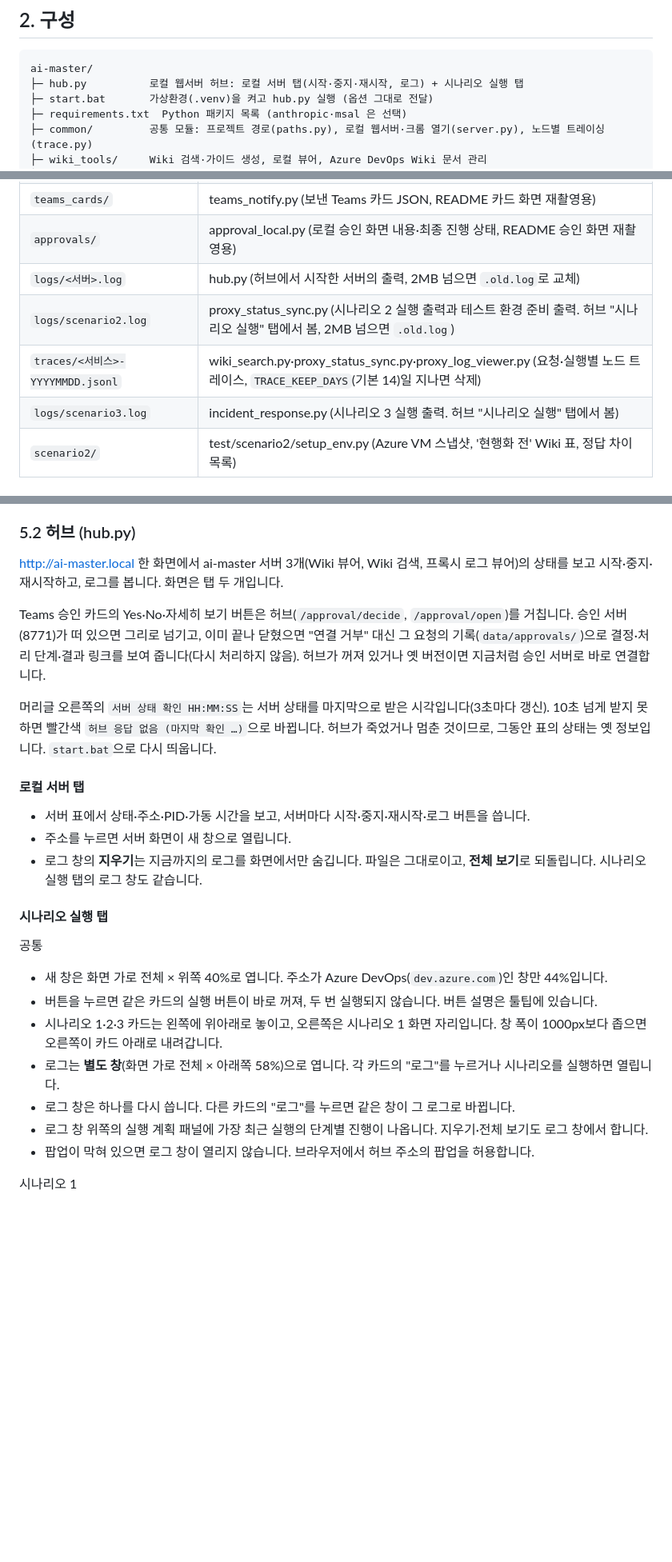
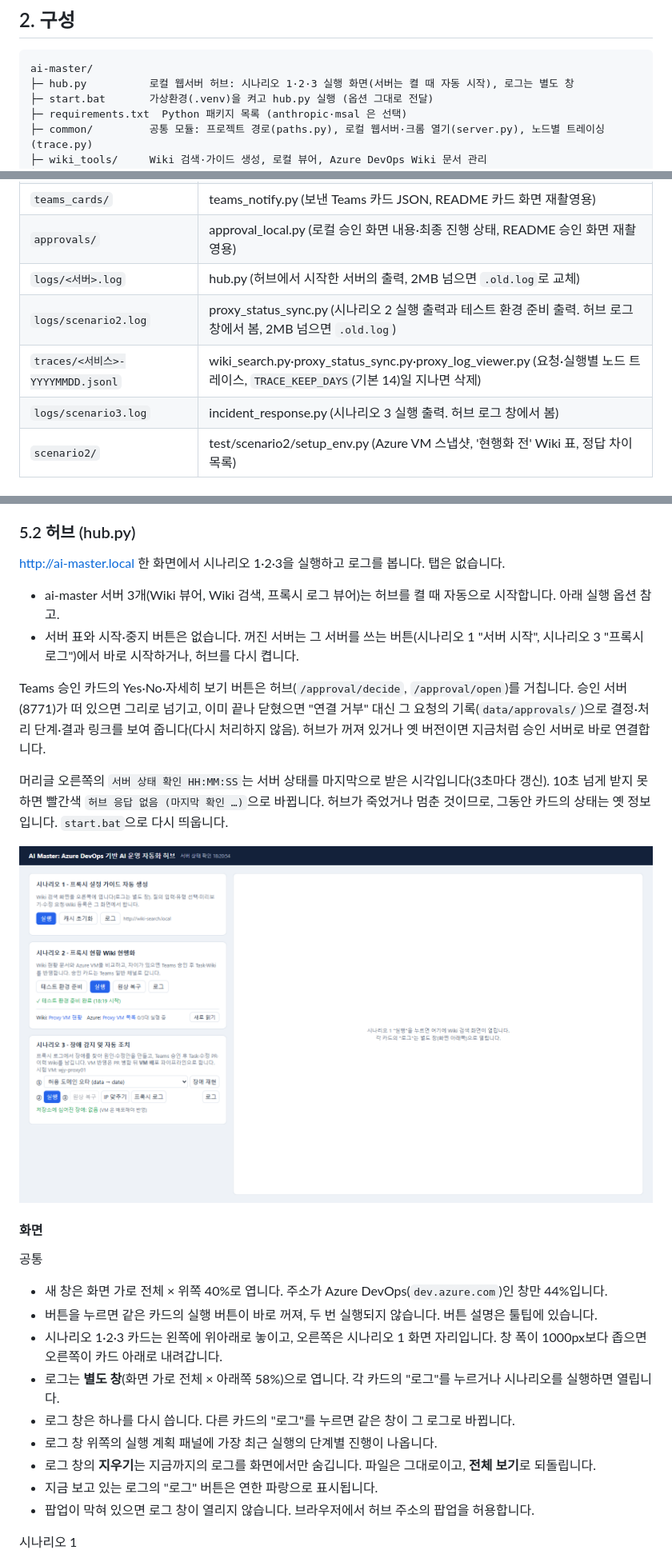
Before and after one commit to pcmola/ai-master, a Markdown page: README.md, 3 parts joined by grey strips. Shown at 80% size. GitHub-like rendering; pictures changed too: docs/images/hub-main.png (added); blank space fills up the shorter version.

````diff
--- a/README.md
+++ b/README.md
@@ -421,7 +421,7 @@ PR 설명에 원인 커밋, 수정 내용, 확인 방법이 들어가고 Task가
 
 ```
 ai-master/
-├─ hub.py          로컬 웹서버 허브: 로컬 서버 탭(시작·중지·재시작, 로그) + 시나리오 실행 탭
+├─ hub.py          로컬 웹서버 허브: 시나리오 1·2·3 실행 화면(서버는 켤 때 자동 시작), 로그는 별도 창
 ├─ start.bat       가상환경(.venv)을 켜고 hub.py 실행 (옵션 그대로 전달)
 ├─ requirements.txt  Python 패키지 목록 (anthropic·msal 은 선택)
 ├─ common/         공통 모듈: 프로젝트 경로(paths.py), 로컬 웹서버·크롬 열기(server.py), 노드별 트레이싱(trace.py)
@@ -742,9 +742,9 @@ Copy-Item .env.sample .env
 | `teams_cards/` | teams_notify.py (보낸 Teams 카드 JSON, README 카드 화면 재촬영용) |
 | `approvals/` | approval_local.py (로컬 승인 화면 내용·최종 진행 상태, README 승인 화면 재촬영용) |
 | `logs/<서버>.log` | hub.py (허브에서 시작한 서버의 출력, 2MB 넘으면 `.old.log`로 교체) |
-| `logs/scenario2.log` | proxy_status_sync.py (시나리오 2 실행 출력과 테스트 환경 준비 출력. 허브 "시나리오 실행" 탭에서 봄, 2MB 넘으면 `.old.log`) |
+| `logs/scenario2.log` | proxy_status_sync.py (시나리오 2 실행 출력과 테스트 환경 준비 출력. 허브 로그 창에서 봄, 2MB 넘으면 `.old.log`) |
 | `traces/<서비스>-YYYYMMDD.jsonl` | wiki_search.py·proxy_status_sync.py·proxy_log_viewer.py (요청·실행별 노드 트레이스, `TRACE_KEEP_DAYS`(기본 14)일 지나면 삭제) |
-| `logs/scenario3.log` | incident_response.py (시나리오 3 실행 출력. 허브 "시나리오 실행" 탭에서 봄) |
+| `logs/scenario3.log` | incident_response.py (시나리오 3 실행 출력. 허브 로그 창에서 봄) |
 | `scenario2/` | test/scenario2/setup_env.py (Azure VM 스냅샷, '현행화 전' Wiki 표, 정답 차이 목록) |
 
 <sub>[↑ 목차로](#목차)</sub>
@@ -832,19 +832,18 @@ hosts를 바꾼 뒤에는 서버를 다시 시작해야 새 주소로 뜹니다.
 
 ### 5.2 허브 (hub.py)
 
-<http://ai-master.local> 한 화면에서 ai-master 서버 3개(Wiki 뷰어, Wiki 검색, 프록시 로그 뷰어)의 상태를 보고 시작·중지·재시작하고, 로그를 봅니다. 화면은 탭 두 개입니다.
+<http://ai-master.local> 한 화면에서 시나리오 1·2·3을 실행하고 로그를 봅니다. 탭은 없습니다.
+
+- ai-master 서버 3개(Wiki 뷰어, Wiki 검색, 프록시 로그 뷰어)는 허브를 켤 때 자동으로 시작합니다. 아래 실행 옵션 참고.
+- 서버 표와 시작·중지 버튼은 없습니다. 꺼진 서버는 그 서버를 쓰는 버튼(시나리오 1 "서버 시작", 시나리오 3 "프록시 로그")에서 바로 시작하거나, 허브를 다시 켭니다.
 
 Teams 승인 카드의 Yes·No·자세히 보기 버튼은 허브(`/approval/decide`, `/approval/open`)를 거칩니다. 승인 서버(8771)가 떠 있으면 그리로 넘기고, 이미 끝나 닫혔으면 "연결 거부" 대신 그 요청의 기록(`data/approvals/`)으로 결정·처리 단계·결과 링크를 보여 줍니다(다시 처리하지 않음). 허브가 꺼져 있거나 옛 버전이면 지금처럼 승인 서버로 바로 연결합니다.
 
-머리글 오른쪽의 `서버 상태 확인 HH:MM:SS`는 서버 상태를 마지막으로 받은 시각입니다(3초마다 갱신). 10초 넘게 받지 못하면 빨간색 `허브 응답 없음 (마지막 확인 …)`으로 바뀝니다. 허브가 죽었거나 멈춘 것이므로, 그동안 표의 상태는 옛 정보입니다. `start.bat`으로 다시 띄웁니다.
+머리글 오른쪽의 `서버 상태 확인 HH:MM:SS`는 서버 상태를 마지막으로 받은 시각입니다(3초마다 갱신). 10초 넘게 받지 못하면 빨간색 `허브 응답 없음 (마지막 확인 …)`으로 바뀝니다. 허브가 죽었거나 멈춘 것이므로, 그동안 카드의 상태는 옛 정보입니다. `start.bat`으로 다시 띄웁니다.
 
-#### 로컬 서버 탭
+![허브 - 시나리오 실행 화면](docs/images/hub-main.png)
 
-- 서버 표에서 상태·주소·PID·가동 시간을 보고, 서버마다 시작·중지·재시작·로그 버튼을 씁니다.
-- 주소를 누르면 서버 화면이 새 창으로 열립니다.
-- 로그 창의 **지우기**는 지금까지의 로그를 화면에서만 숨깁니다. 파일은 그대로이고, **전체 보기**로 되돌립니다. 시나리오 실행 탭의 로그 창도 같습니다.
-
-#### 시나리오 실행 탭
+#### 화면
 
 공통
 
@@ -853,7 +852,9 @@ Teams 승인 카드의 Yes·No·자세히 보기 버튼은 허브(`/approval/dec
 - 시나리오 1·2·3 카드는 왼쪽에 위아래로 놓이고, 오른쪽은 시나리오 1 화면 자리입니다. 창 폭이 1000px보다 좁으면 오른쪽이 카드 아래로 내려갑니다.
 - 로그는 **별도 창**(화면 가로 전체 × 아래쪽 58%)으로 엽니다. 각 카드의 "로그"를 누르거나 시나리오를 실행하면 열립니다.
 - 로그 창은 하나를 다시 씁니다. 다른 카드의 "로그"를 누르면 같은 창이 그 로그로 바뀝니다.
-- 로그 창 위쪽의 실행 계획 패널에 가장 최근 실행의 단계별 진행이 나옵니다. 지우기·전체 보기도 로그 창에서 합니다.
+- 로그 창 위쪽의 실행 계획 패널에 가장 최근 실행의 단계별 진행이 나옵니다.
+- 로그 창의 **지우기**는 지금까지의 로그를 화면에서만 숨깁니다. 파일은 그대로이고, **전체 보기**로 되돌립니다.
+- 지금 보고 있는 로그의 "로그" 버튼은 연한 파랑으로 표시됩니다.
 - 팝업이 막혀 있으면 로그 창이 열리지 않습니다. 브라우저에서 허브 주소의 팝업을 허용합니다.
 
 시나리오 1
````
Also changed, not shown: other parts of README.md (+8 -12 lines), docs/images/hub-servers.png (deleted), 2 other files.
